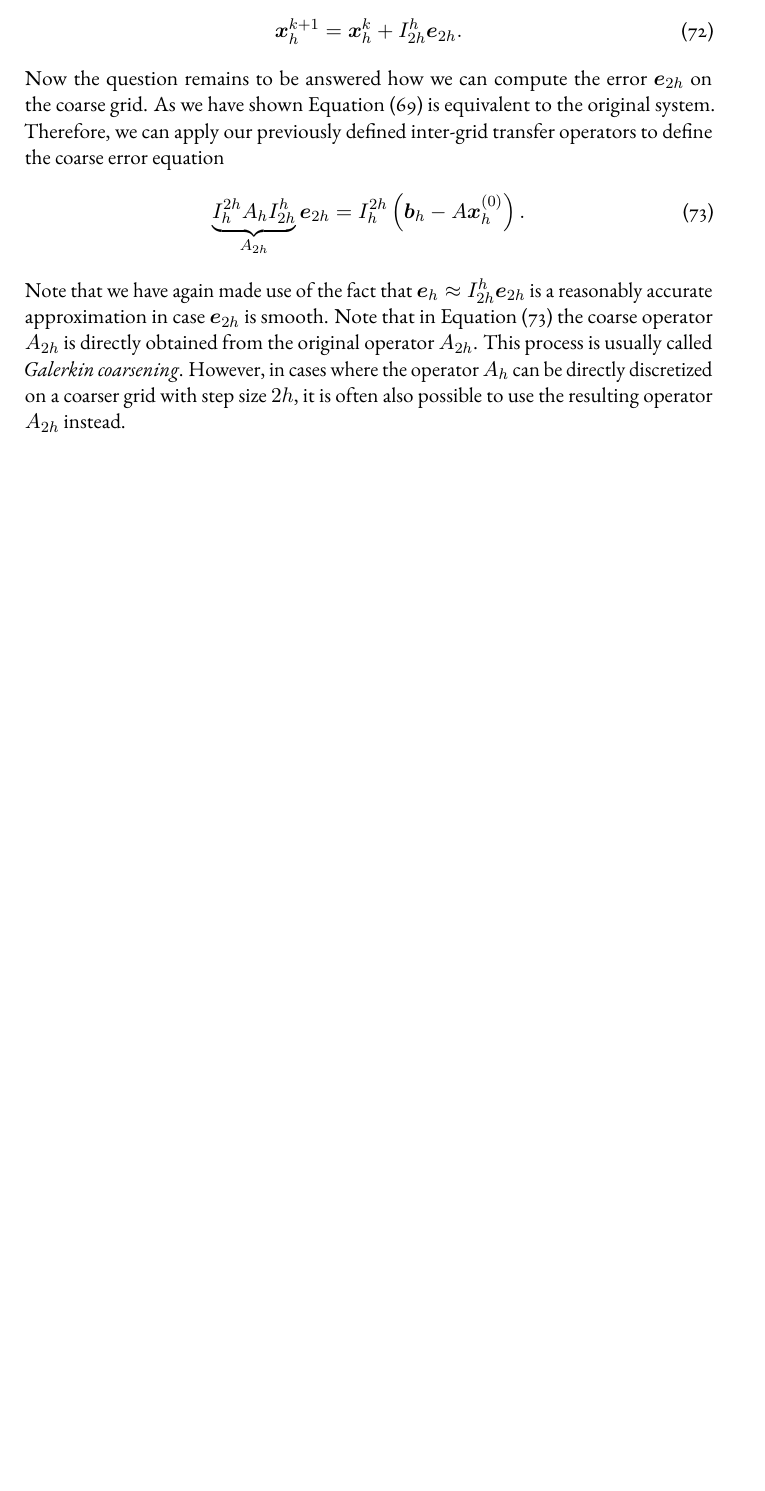
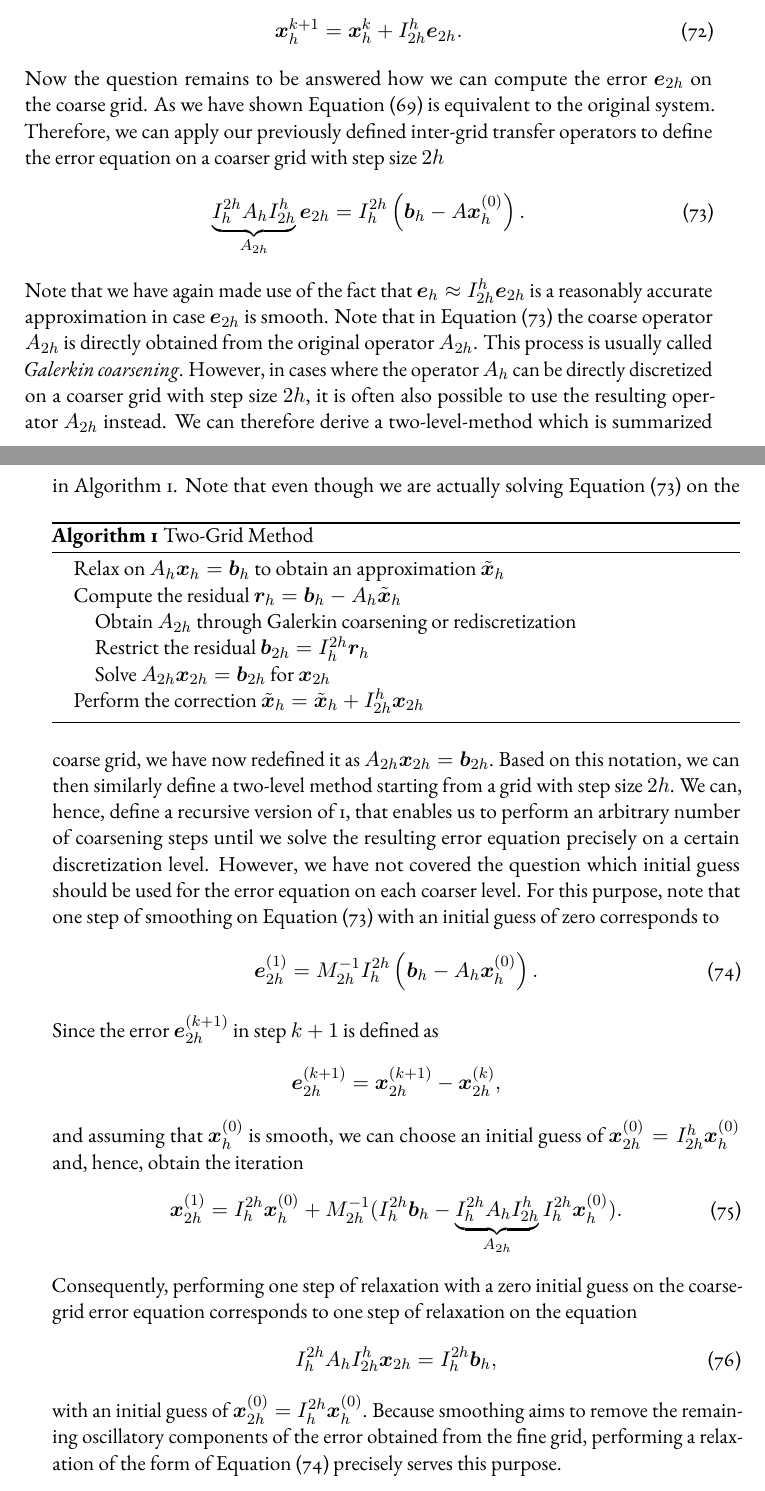
Before and after one commit to jonas-schmitt/thesis, a LaTeX thesis (main.tex, which reads contents/multigrid_methods.tex): part of page 42 of 45 before the commit and two parts of pages 42 and 43 of 47 after it, the two joined at a grey line, cut so that both start at the same text, the shorter picture padded with empty space. Compiled offline with pdfLaTeX; a LaTeX package or settings file that is missing is left out.

Commit message:
Described two-grid method and motivated the choice of a zero initial guess for coarse-grid relaxation

```diff
--- a/contents/multigrid_methods.tex
+++ b/contents/multigrid_methods.tex
@@ -346,7 +346,7 @@ Assuming that the error $\bm{e}_{2h}$ on the coarse grid consists exclusively of
 \end{equation}
 Now the question remains to be answered how we can compute the error $\bm{e}_{2h}$ on the coarse grid.
 As we have shown Equation~\eqref{eq:linear-system-error-equation} is equivalent to the original system.
-Therefore, we can apply our previously defined inter-grid transfer operators to define the coarse error equation
+Therefore, we can apply our previously defined inter-grid transfer operators to define the error equation on a coarser grid with step size $2h$
 \begin{equation}
 	\underbrace{I_{h}^{2h} A_h I_{2h}^h}_{A_{2h}} \bm{e}_{2h} = I_{h}^{2h} \left(\bm{b}_h - A \bm{x}^{(0)}_h\right).
 	\label{eq:coarse-grid-error-equation}
@@ -355,5 +355,43 @@ Note that we have again made use of the fact that $\bm{e}_{h} \approx I_{2h}^{h}
 Note that in Equation~\eqref{eq:coarse-grid-error-equation} the coarse operator $A_{2h}$ is directly obtained from the original operator $A_{2h}$.
 This process is usually called \emph{Galerkin coarsening}.
 However, in cases where the operator $A_h$ can be directly discretized on a coarser grid with step size $2h$, it is often also possible to use the resulting operator $A_{2h}$ instead.
+We can therefore derive a two-level-method which is summarized in Algorithm~\ref{alg:two-grid-method}.
+\begin{algorithm}
+	\caption{Two-Grid Method}
+	\label{alg:two-grid-method}
+	\begin{algorithmic}
+		\State{Relax on $A_h \bm{x}_h = \bm{b}_h$ to obtain an approximation $\tilde{\bm{x}}_h$}
+		\State{Compute the residual $\bm{r}_h = \bm{b}_h - A_h \tilde{\bm {x}}_h$}
+		\State{\hskip1em Obtain $A_{2h}$ through Galerkin coarsening or rediscretization}
+		\State{\hskip1em Restrict the residual $\bm{b}_{2h} = I_h^{2h} \bm{r}_h$}
+		\State{\hskip1em Solve $A_{2h} \bm{x}_{2h} = \bm{b}_{2h}$ for $\bm{x}_{2h}$}
+		\State{Perform the correction $\tilde{\bm{x}}_h = \tilde{\bm{x}}_h + I_{2h}^h \bm{x}_{2h}$}
+	\end{algorithmic}
+\end{algorithm}
+Note that even though we are actually solving Equation~\eqref{eq:coarse-grid-error-equation} on the coarse grid, we have now redefined it as $A_{2h} \bm{x}_{2h} = \bm{b}_{2h}$.
+Based on this notation, we can then similarly define a two-level method starting from a grid with step size $2h$.
+We can, hence, define a recursive version of~\ref{alg:two-grid-method}, that enables us to perform an arbitrary number of coarsening steps until we solve the resulting error equation precisely on a certain discretization level.
+However, we have not covered the question which initial guess should be used for the error equation on each coarser level.
+For this purpose, note that one step of smoothing on Equation~\eqref{eq:coarse-grid-error-equation} with an initial guess of zero corresponds to
+\begin{equation}
+	\bm{e}_{2h}^{(1)} = M_{2h}^{-1} I_{h}^{2h} \left(\bm{b}_h - A_h \bm{x}^{(0)}_h\right).
+	\label{eq:initial-coarse-grid-relaxation}
+\end{equation}
+Since the error $\bm{e}_{2h}^{(k+1)}$ in step $k+1$ is defined as
+\begin{equation*}
+	\bm{e}_{2h}^{(k+1)} = \bm{x}_{2h}^{(k+1)} - \bm{x}_{2h}^{(k)},
+\end{equation*}
+and assuming that $\bm{x}_{h}^{(0)}$ is smooth, we can choose an initial guess of $\bm{x}_{2h}^{(0)} = I_{2h}^{h} \bm{x}_{h}^{(0)}$ and, hence, obtain the iteration
+\begin{equation}
+	\bm{x}_{2h}^{(1)} = I_{h}^{2h} \bm{x}_{h}^{(0)} + M_{2h}^{-1} ( I_{h}^{2h} \bm{b}_h - \underbrace{I_{h}^{2h} A_h I_{2h}^{h}}_{A_{2h}} I_{h}^{2h} \bm{x}_{h}^{(0)} ).
+\end{equation}
+Consequently, performing one step of relaxation with a zero initial guess on the coarse-grid error equation corresponds to one step of relaxation on the equation
+\begin{equation}
+	I_{h}^{2h} A_h I_{2h}^h \bm{x}_{2h} = I_{h}^{2h} \bm{b}_h,
+\end{equation}
+with an initial guess of $\bm{x}_{2h}^{(0)} = I_{h}^{2h} \bm{x}_{h}^{(0)}$.
+Because smoothing aims to remove the remaining oscillatory components of the error obtained from the fine grid, performing a relaxation of the form of Equation~\eqref{eq:initial-coarse-grid-relaxation} precisely serves this purpose.
+%TODO formulate V-cycle
+
 %\subsection{Systems of PDEs}
 %TODO write section
--- a/main.tex
+++ b/main.tex
@@ -85,7 +85,8 @@
 \usepackage{caption}
 \usepackage{subcaption}
 \usepackage{graphicx}
-
+\usepackage{algorithmicx}
+\usepackage{algorithm}
 
 
 %%%%%%%%%%%%%%%%%
```
